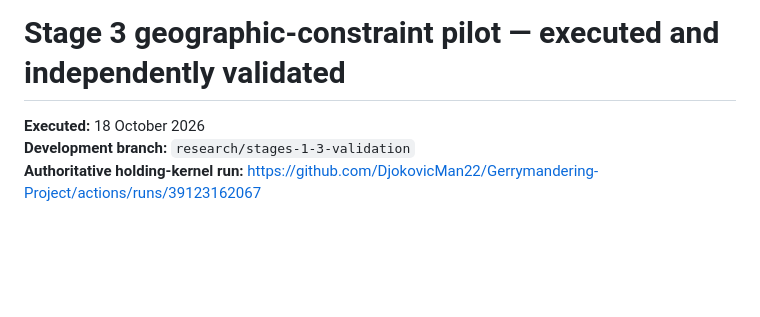
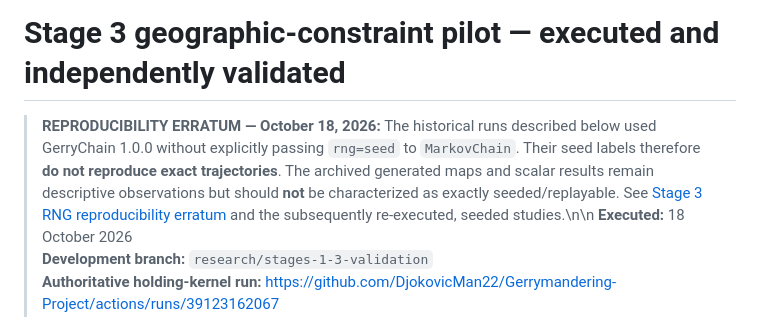
Before and after one commit to DjokovicMan22/Gerrymandering-Project, a Markdown page: docs/research_audit/stage3_geographic_pilot_results.md, the part around the change. GitHub-like rendering; blank space fills up the shorter version.

Commit message:
Correct historical Stage 3 report provenance: pre-fix seed labels were not replayable

```diff
--- a/docs/research_audit/stage3_geographic_pilot_results.md
+++ b/docs/research_audit/stage3_geographic_pilot_results.md
@@ -1,5 +1,6 @@
 # Stage 3 geographic-constraint pilot — executed and independently validated
 
+> **REPRODUCIBILITY ERRATUM — October 18, 2026:** The historical runs described below used GerryChain 1.0.0 without explicitly passing `rng=seed` to `MarkovChain`. Their seed labels therefore **do not reproduce exact trajectories**. The archived generated maps and scalar results remain descriptive observations but should **not** be characterized as exactly seeded/replayable. See [Stage 3 RNG reproducibility erratum](stage3_rng_reproducibility_erratum.md) and the subsequently re-executed, seeded studies.\n\n
 **Executed:** 18 October 2026
 **Development branch:** `research/stages-1-3-validation`
 **Authoritative holding-kernel run:** https://github.com/DjokovicMan22/Gerrymandering-Project/actions/runs/39123162067
```
